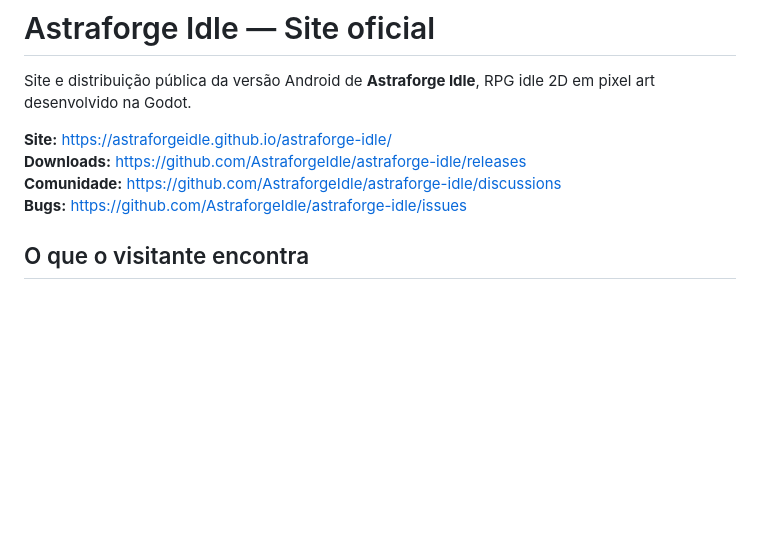
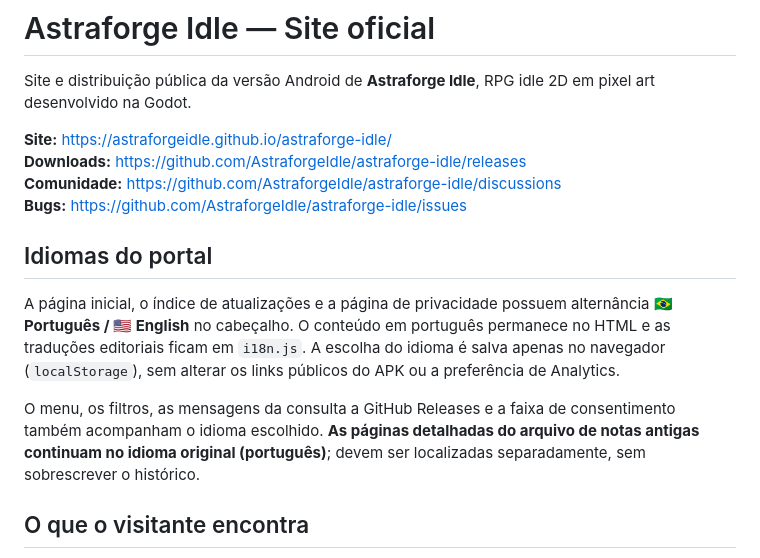
Before and after one commit to AstraforgeIdle/astraforge-idle, a Markdown page: README.md, the part around the change. GitHub-like rendering; blank space fills up the shorter version.

Commit message:
docs: document bilingual portal and historic notes limitation

```diff
--- a/README.md
+++ b/README.md
@@ -6,6 +6,12 @@ Site e distribuição pública da versão Android de **Astraforge Idle**, RPG id
 **Downloads:** https://github.com/AstraforgeIdle/astraforge-idle/releases
 **Comunidade:** https://github.com/AstraforgeIdle/astraforge-idle/discussions
 **Bugs:** https://github.com/AstraforgeIdle/astraforge-idle/issues
+
+## Idiomas do portal
+
+A página inicial, o índice de atualizações e a página de privacidade possuem alternância **🇧🇷 Português / 🇺🇸 English** no cabeçalho. O conteúdo em português permanece no HTML e as traduções editoriais ficam em `i18n.js`. A escolha do idioma é salva apenas no navegador (`localStorage`), sem alterar os links públicos do APK ou a preferência de Analytics.
+
+O menu, os filtros, as mensagens da consulta a GitHub Releases e a faixa de consentimento também acompanham o idioma escolhido. **As páginas detalhadas do arquivo de notas antigas continuam no idioma original (português)**; devem ser localizadas separadamente, sem sobrescrever o histórico.
 
 ## O que o visitante encontra
 
```
